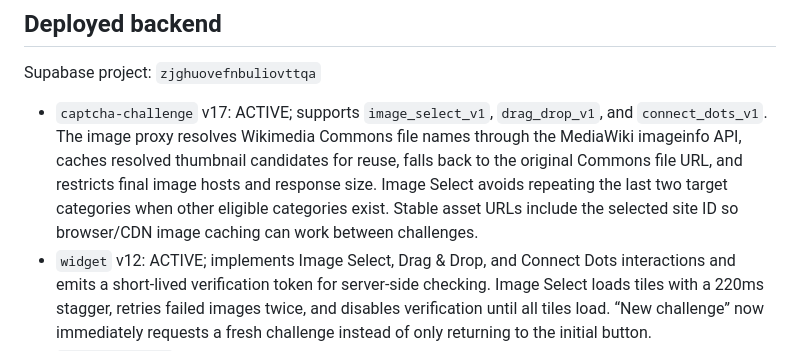
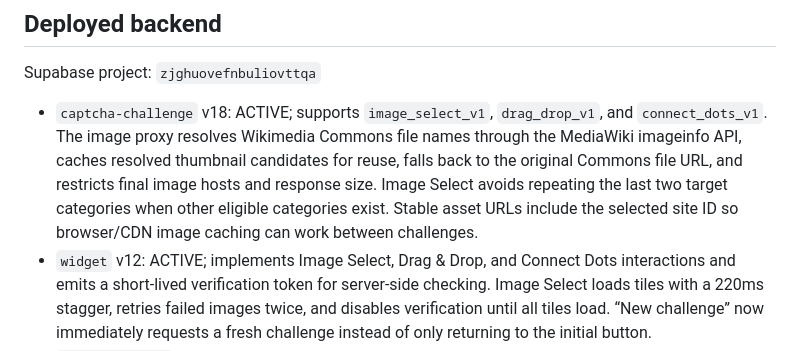
Before and after one commit to vinbaby/beecaptcha, a Markdown page: PRODUCTION-READINESS.md, the part around the change. Drawn GitHub-style.

Commit message:
Document image URL fallback and current deployments

```diff
--- a/PRODUCTION-READINESS.md
+++ b/PRODUCTION-READINESS.md
@@ -6,7 +6,7 @@
 
 Supabase project: `zjghuovefnbuliovttqa`
 
-- `captcha-challenge` v17: ACTIVE; supports `image_select_v1`, `drag_drop_v1`, and `connect_dots_v1`. The image proxy resolves Wikimedia Commons file names through the MediaWiki imageinfo API, caches resolved thumbnail candidates for reuse, falls back to the original Commons file URL, and restricts final image hosts and response size. Image Select avoids repeating the last two target categories when other eligible categories exist. Stable asset URLs include the selected site ID so browser/CDN image caching can work between challenges.
+- `captcha-challenge` v18: ACTIVE; supports `image_select_v1`, `drag_drop_v1`, and `connect_dots_v1`. The image proxy resolves Wikimedia Commons file names through the MediaWiki imageinfo API, caches resolved thumbnail candidates for reuse, falls back to the original Commons file URL, and restricts final image hosts and response size. Image Select avoids repeating the last two target categories when other eligible categories exist. Stable asset URLs include the selected site ID so browser/CDN image caching can work between challenges.
 - `widget` v12: ACTIVE; implements Image Select, Drag & Drop, and Connect Dots interactions and emits a short-lived verification token for server-side checking. Image Select loads tiles with a 220ms stagger, retries failed images twice, and disables verification until all tiles load. “New challenge” now immediately requests a fresh challenge instead of only returning to the initial button.
 - `captcha-verify` v5: ACTIVE; validates the site secret, challenge answer and token through the database verification RPC.
 - `captcha-test-verify` v1: authenticated live answer check for the dashboard.
```
